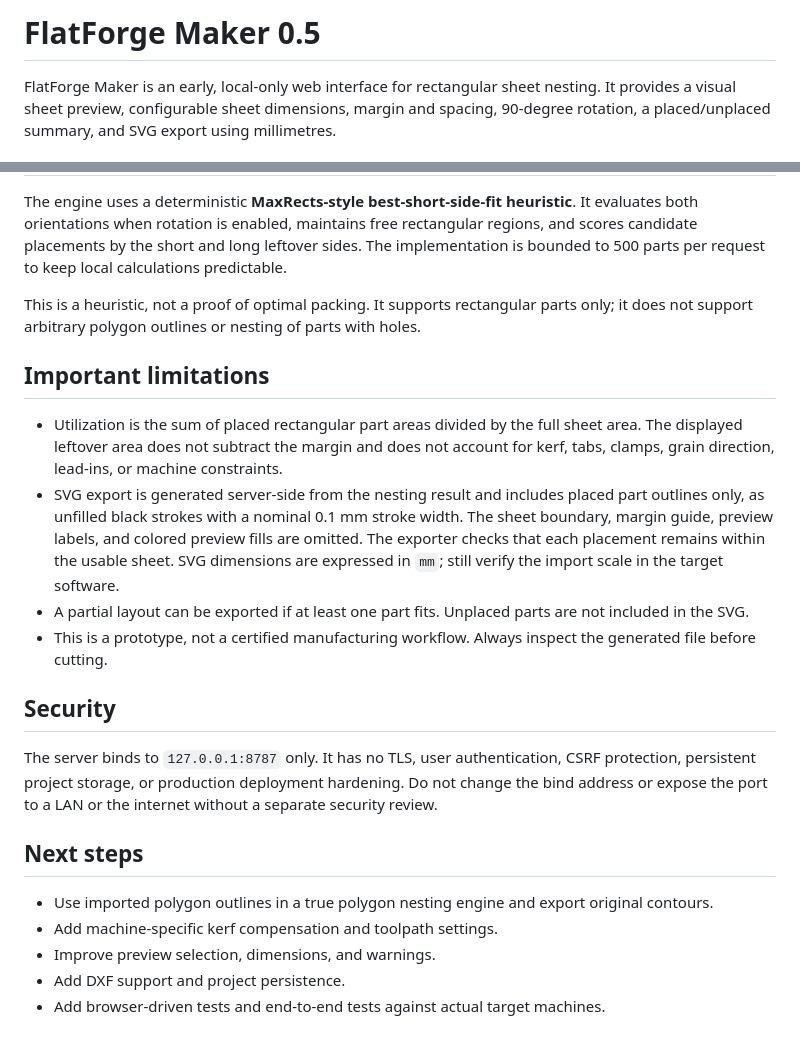
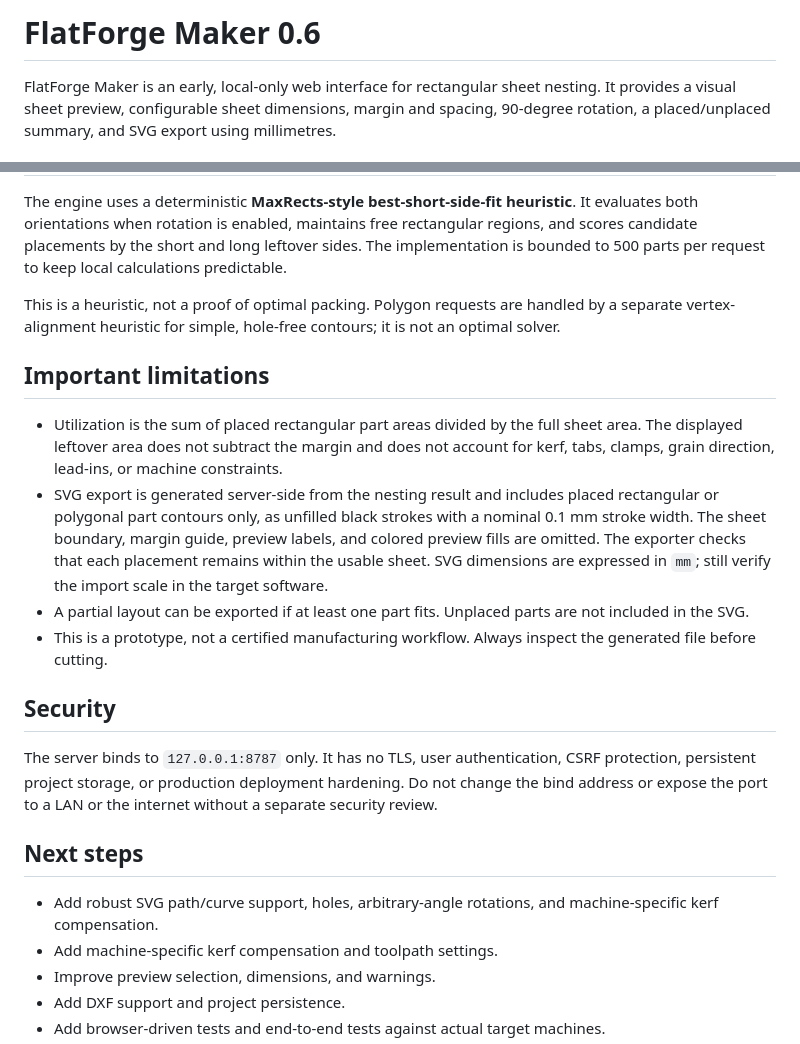
Before and after one commit to melo1015/flatforge, a Markdown page: flatforge_maker/README.md, 2 parts joined by grey strips. Drawn GitHub-style.

Commit message:
docs(maker): describe polygon nesting heuristic and limits

```diff
--- a/flatforge_maker/README.md
+++ b/flatforge_maker/README.md
@@ -1,4 +1,4 @@
-# FlatForge Maker 0.5
+# FlatForge Maker 0.6
 
 FlatForge Maker is an early, local-only web interface for rectangular sheet nesting. It provides a visual sheet preview, configurable sheet dimensions, margin and spacing, 90-degree rotation, a placed/unplaced summary, and SVG export using millimetres.
 
@@ -33,12 +33,12 @@ Stop the server with Ctrl+C.
 
 The engine uses a deterministic **MaxRects-style best-short-side-fit heuristic**. It evaluates both orientations when rotation is enabled, maintains free rectangular regions, and scores candidate placements by the short and long leftover sides. The implementation is bounded to 500 parts per request to keep local calculations predictable.
 
-This is a heuristic, not a proof of optimal packing. It supports rectangular parts only; it does not support arbitrary polygon outlines or nesting of parts with holes.
+This is a heuristic, not a proof of optimal packing. Polygon requests are handled by a separate vertex-alignment heuristic for simple, hole-free contours; it is not an optimal solver.
 
 ## Important limitations
 
 - Utilization is the sum of placed rectangular part areas divided by the full sheet area. The displayed leftover area does not subtract the margin and does not account for kerf, tabs, clamps, grain direction, lead-ins, or machine constraints.
-- SVG export is generated server-side from the nesting result and includes placed part outlines only, as unfilled black strokes with a nominal 0.1 mm stroke width. The sheet boundary, margin guide, preview labels, and colored preview fills are omitted. The exporter checks that each placement remains within the usable sheet. SVG dimensions are expressed in `mm`; still verify the import scale in the target software.
+- SVG export is generated server-side from the nesting result and includes placed rectangular or polygonal part contours only, as unfilled black strokes with a nominal 0.1 mm stroke width. The sheet boundary, margin guide, preview labels, and colored preview fills are omitted. The exporter checks that each placement remains within the usable sheet. SVG dimensions are expressed in `mm`; still verify the import scale in the target software.
 - A partial layout can be exported if at least one part fits. Unplaced parts are not included in the SVG.
 - This is a prototype, not a certified manufacturing workflow. Always inspect the generated file before cutting.
 
@@ -48,7 +48,7 @@ The server binds to `127.0.0.1:8787` only. It has no TLS, user authentication, C
 
 ## Next steps
 
-- Use imported polygon outlines in a true polygon nesting engine and export original contours.
+- Add robust SVG path/curve support, holes, arbitrary-angle rotations, and machine-specific kerf compensation.
 - Add machine-specific kerf compensation and toolpath settings.
 - Improve preview selection, dimensions, and warnings.
 - Add DXF support and project persistence.
```
